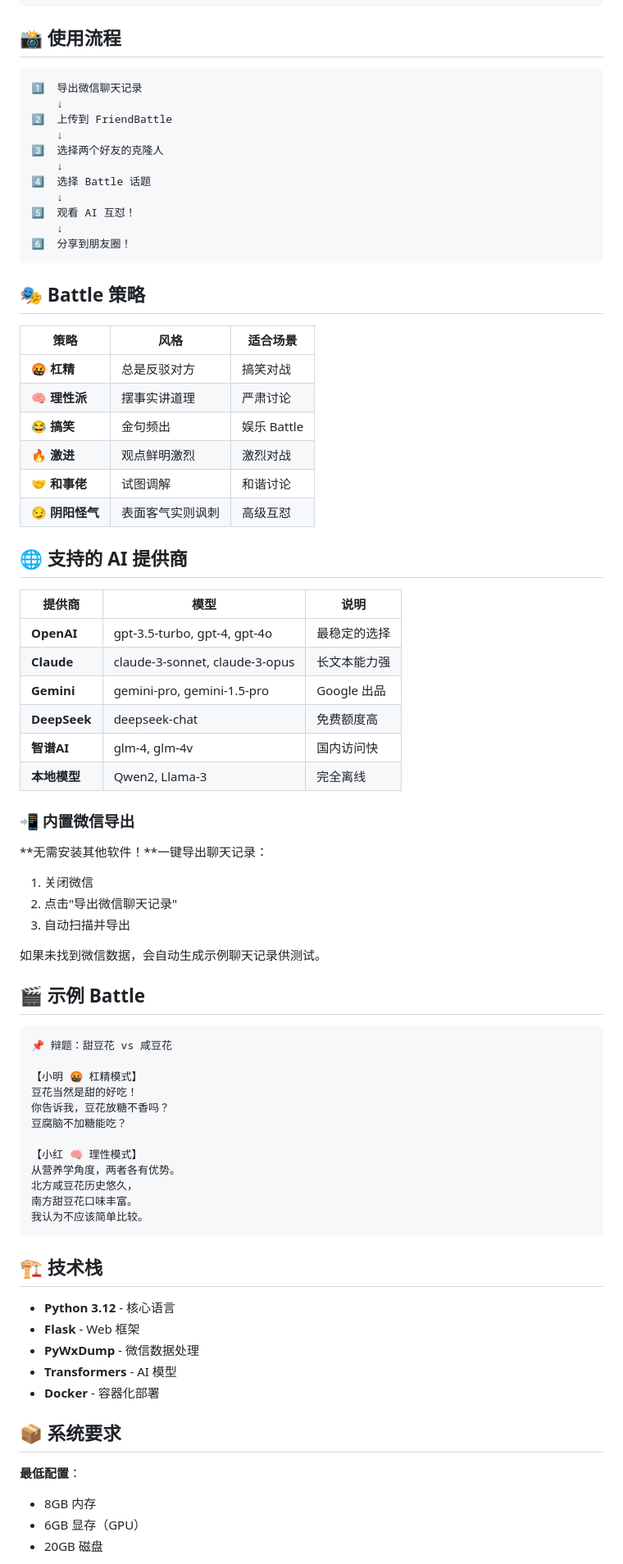
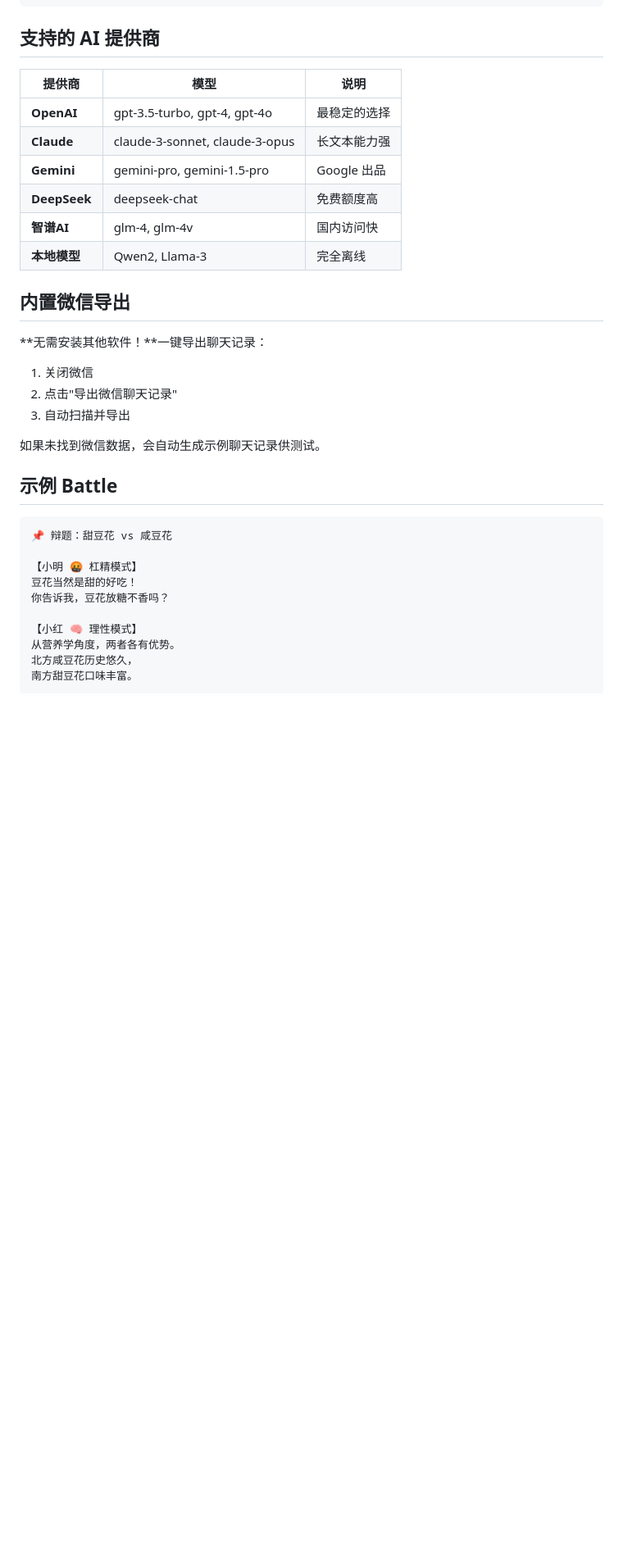
Before and after one commit to le700/e-battle, a Markdown page: README.md, the part around one of its changes. Shown at 82% size. GitHub-like rendering; blank space fills up the shorter version.

````diff
--- a/README.md
+++ b/README.md
@@ -69,34 +44,7 @@ pip install -r requirements.txt
 python src/web/app.py
 ```
 
-## 📸 使用流程
-
-```
-1️⃣  导出微信聊天记录
-    ↓
-2️⃣  上传到 FriendBattle
-    ↓
-3️⃣  选择两个好友的克隆人
-    ↓
-4️⃣  选择 Battle 话题
-    ↓
-5️⃣  观看 AI 互怼！
-    ↓
-6️⃣  分享到朋友圈！
-```
-
-## 🎭 Battle 策略
-
-| 策略 | 风格 | 适合场景 |
-|------|------|---------|
-| 🤬 **杠精** | 总是反驳对方 | 搞笑对战 |
-| 🧠 **理性派** | 摆事实讲道理 | 严肃讨论 |
-| 😂 **搞笑** | 金句频出 | 娱乐 Battle |
-| 🔥 **激进** | 观点鲜明激烈 | 激烈对战 |
-| 🤝 **和事佬** | 试图调解 | 和谐讨论 |
-| 😏 **阴阳怪气** | 表面客气实则讽刺 | 高级互怼 |
-
-## 🌐 支持的 AI 提供商
+## 支持的 AI 提供商
 
 | 提供商 | 模型 | 说明 |
 |--------|------|------|
@@ -107,7 +55,7 @@ python src/web/app.py
 | **智谱AI** | glm-4, glm-4v | 国内访问快 |
 | **本地模型** | Qwen2, Llama-3 | 完全离线 |
 
-### 📲 内置微信导出
+## 内置微信导出
 
 **无需安装其他软件！**一键导出聊天记录：
 1. 关闭微信
@@ -116,7 +64,7 @@ python src/web/app.py
 
 如果未找到微信数据，会自动生成示例聊天记录供测试。
 
-## 🎬 示例 Battle
+## 示例 Battle
 
 ```
 📌 辩题：甜豆花 vs 咸豆花
@@ -124,27 +72,10 @@ python src/web/app.py
 【小明 🤬 杠精模式】
 豆花当然是甜的好吃！
 你告诉我，豆花放糖不香吗？
-豆腐脑不加糖能吃？
 
 【小红 🧠 理性模式】
 从营养学角度，两者各有优势。
 北方咸豆花历史悠久，
 南方甜豆花口味丰富。
-我认为不应该简单比较。
 ```
 
-## 🏗️ 技术栈
-
-- **Python 3.12** - 核心语言
-- **Flask** - Web 框架
-- **PyWxDump** - 微信数据处理
-- **Transformers** - AI 模型
-- **Docker** - 容器化部署
-
-## 📦 系统要求
-
-**最低配置**：
-- 8GB 内存
-- 6GB 显存（GPU）
-- 20GB 磁盘
-
````
Also changed, not shown: other parts of README.md (+27 -68 lines).
